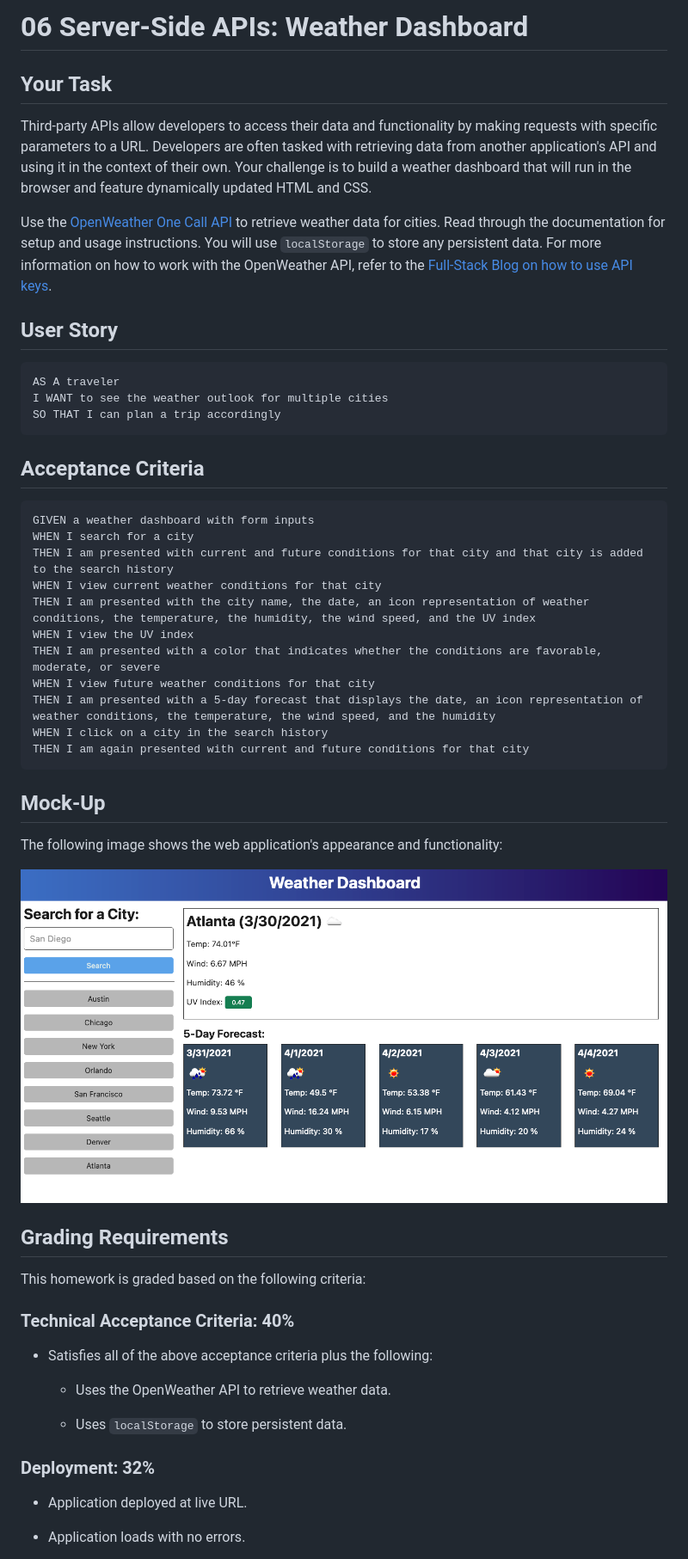
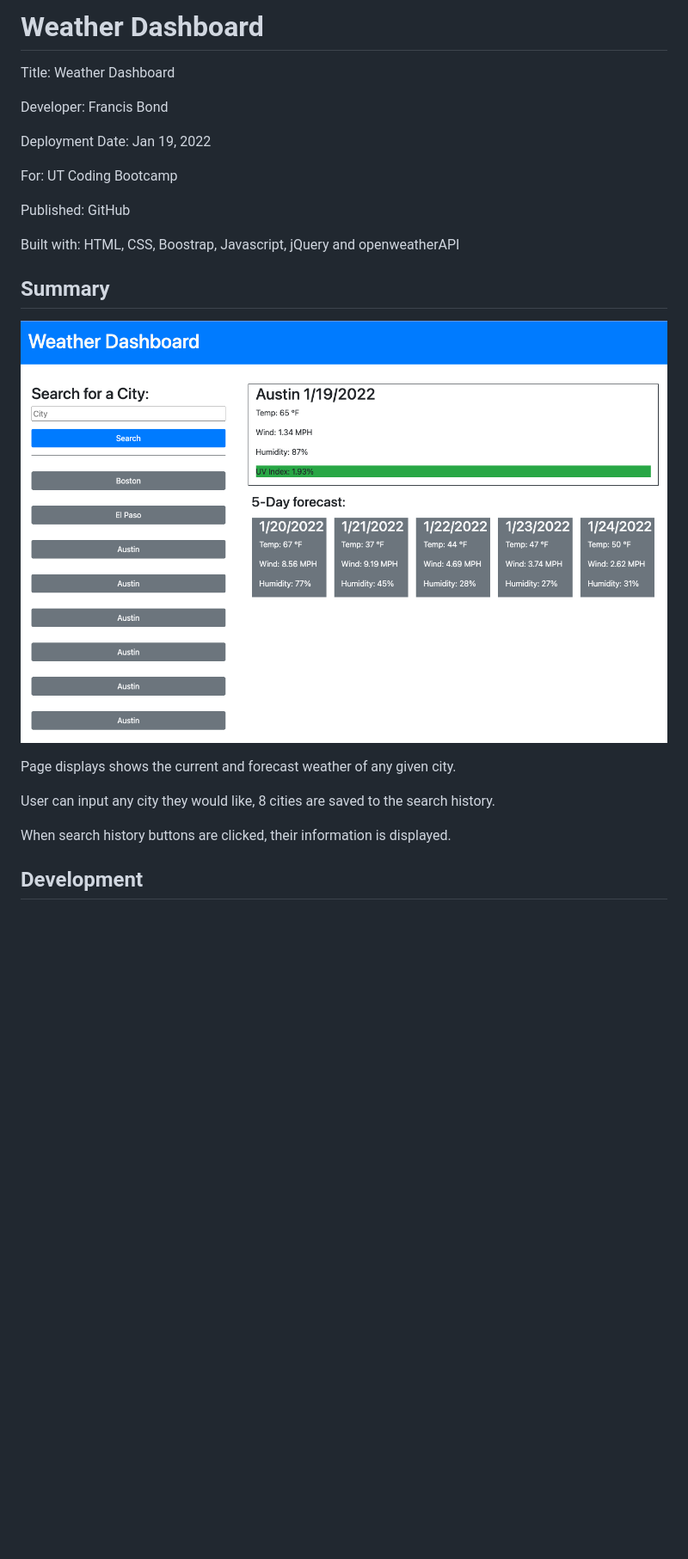
Before and after one commit to francis-bond/weatherdashboard, a Markdown page: README.md, the part around the change printed below. Shown: that part at 86% size. GitHub-like rendering; pictures changed too: Assets/06-server-side-apis-homework-demo.png (deleted), IMG.png (added); blank space fills up the shorter version.

Commit message:
Added a Read.me file

````diff
--- a/README.md
+++ b/README.md
@@ -1,56 +1,26 @@
-# 06 Server-Side APIs: Weather Dashboard
+# Weather Dashboard
 
-## Your Task
+Title: Weather Dashboard
 
-Third-party APIs allow developers to access their data and functionality by making requests with specific parameters to a URL. Developers are often tasked with retrieving data from another application's API and using it in the context of their own. Your challenge is to build a weather dashboard that will run in the browser and feature dynamically updated HTML and CSS.
+Developer: Francis Bond
 
-Use the [OpenWeather One Call API](https://openweathermap.org/api/one-call-api) to retrieve weather data for cities. Read through the documentation for setup and usage instructions. You will use `localStorage` to store any persistent data. For more information on how to work with the OpenWeather API, refer to the [Full-Stack Blog on how to use API keys](https://coding-boot-camp.github.io/full-stack/apis/how-to-use-api-keys).
+Deployment Date: Jan 19, 2022
 
-## User Story
+For: UT Coding Bootcamp
 
-```
-AS A traveler
-I WANT to see the weather outlook for multiple cities
-SO THAT I can plan a trip accordingly
-```
+Published: GitHub
 
-## Acceptance Criteria
+Built with: HTML, CSS, Boostrap, Javascript, jQuery and openweatherAPI
 
-```
-GIVEN a weather dashboard with form inputs
-WHEN I search for a city
-THEN I am presented with current and future conditions for that city and that city is added to the search history
-WHEN I view current weather conditions for that city
-THEN I am presented with the city name, the date, an icon representation of weather conditions, the temperature, the humidity, the wind speed, and the UV index
-WHEN I view the UV index
-THEN I am presented with a color that indicates whether the conditions are favorable, moderate, or severe
-WHEN I view future weather conditions for that city
-THEN I am presented with a 5-day forecast that displays the date, an icon representation of weather conditions, the temperature, the wind speed, and the humidity
-WHEN I click on a city in the search history
-THEN I am again presented with current and future conditions for that city
-```
 
-## Mock-Up
+## Summary
+![Screenshot of application](IMG.png)
 
-The following image shows the web application's appearance and functionality:
+Page displays shows the current and forecast weather of any given city.
 
-![The weather app includes a search option, a list of cities, and a five-day forecast and current weather conditions for Atlanta.](./Assets/06-server-side-apis-homework-demo.png)
+User can input any city they would like, 8 cities are saved to the search history.
 
-## Grading Requirements
+When search history buttons are clicked, their information is displayed.
 
-This homework is graded based on the following criteria:
+## Development
 
-### Technical Acceptance Criteria: 40%
-
-* Satisfies all of the above acceptance criteria plus the following:
-
-    * Uses the OpenWeather API to retrieve weather data.
-
-    * Uses `localStorage` to store persistent data.
-
-### Deployment: 32%
-
-* Application deployed at live URL.
-
-* Application loads with no errors.
-
````
Also changed, not shown: other parts of README.md (+1 -34 lines).
